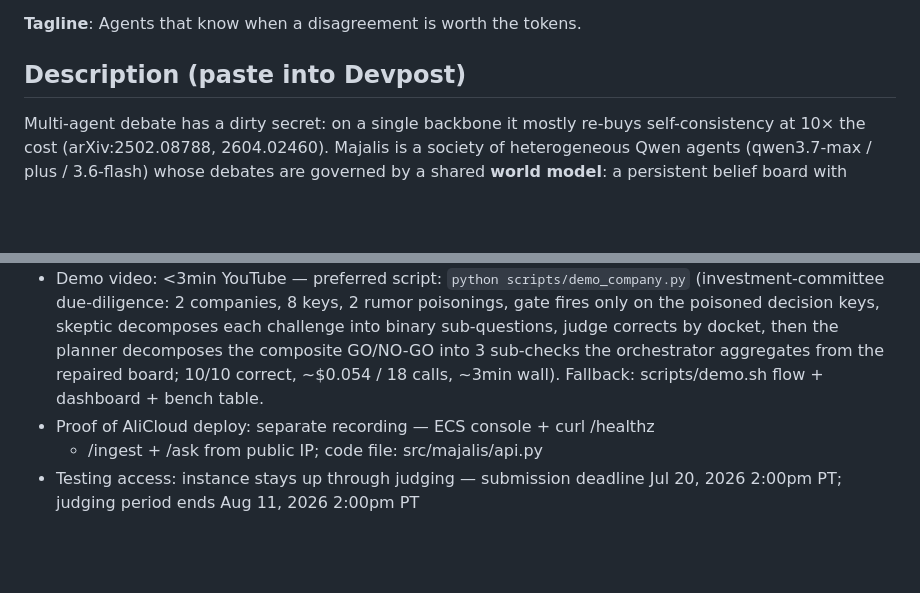
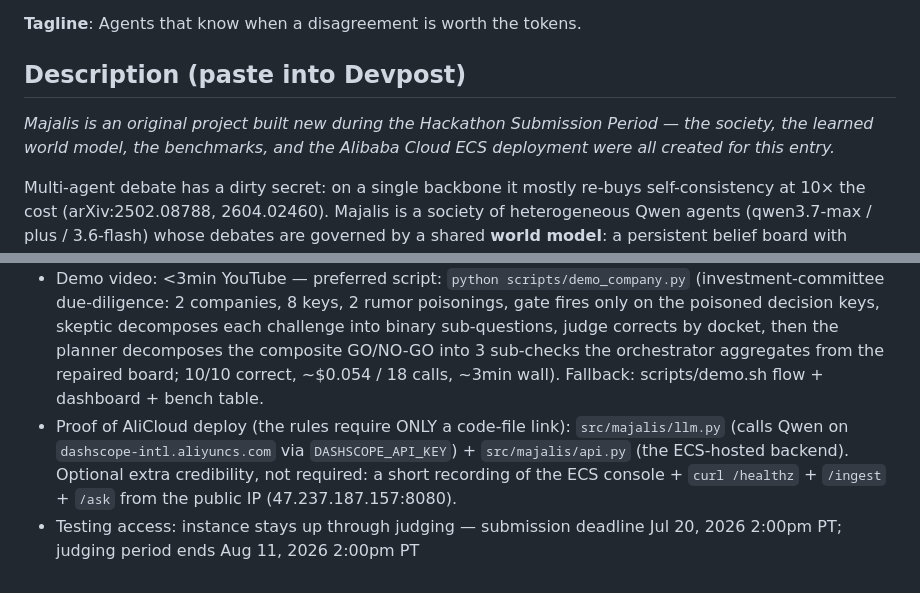
Before and after one commit to Nas01010101/majalis, a Markdown page: docs/submission.md, 2 parts joined by grey strips. Rendered like a GitHub page; blank space fills up the shorter version.

Commit message:
submission: AliCloud proof = code-file link per rules (recording optional, not required) + originality statement

```diff
--- a/docs/submission.md
+++ b/docs/submission.md
@@ -5,6 +5,10 @@
 **Tagline**: Agents that know when a disagreement is worth the tokens.
 
 ## Description (paste into Devpost)
+
+*Majalis is an original project built new during the Hackathon Submission Period — the society,
+the learned world model, the benchmarks, and the Alibaba Cloud ECS deployment were all created
+for this entry.*
 
 Multi-agent debate has a dirty secret: on a single backbone it mostly re-buys
 self-consistency at 10× the cost (arXiv:2502.08788, 2604.02460). Majalis is a
@@ -113,7 +117,9 @@ residual non-weak error class (~2.5%) sits inside the calibrated band.
   the composite GO/NO-GO into 3 sub-checks the orchestrator aggregates from the
   repaired board; 10/10 correct, ~$0.054 / 18 calls, ~3min wall). Fallback:
   scripts/demo.sh flow + dashboard + bench table.
-- Proof of AliCloud deploy: separate recording — ECS console + curl /healthz
-  + /ingest + /ask from public IP; code file: src/majalis/api.py
+- Proof of AliCloud deploy (the rules require ONLY a code-file link): `src/majalis/llm.py`
+  (calls Qwen on `dashscope-intl.aliyuncs.com` via `DASHSCOPE_API_KEY`) + `src/majalis/api.py`
+  (the ECS-hosted backend). Optional extra credibility, not required: a short recording of the
+  ECS console + `curl /healthz` + `/ingest` + `/ask` from the public IP (47.237.187.157:8080).
 - Testing access: instance stays up through judging — submission deadline
   Jul 20, 2026 2:00pm PT; judging period ends Aug 11, 2026 2:00pm PT
```
